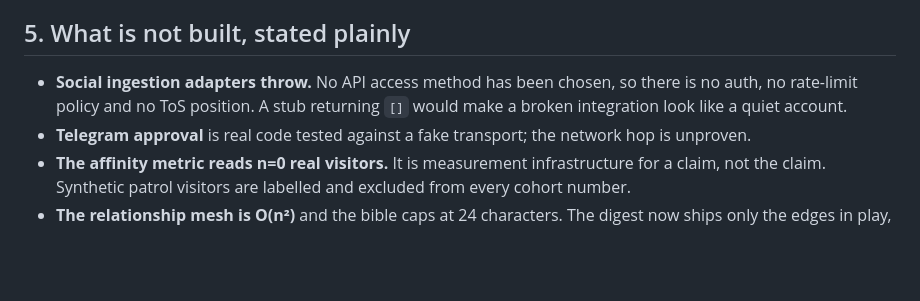
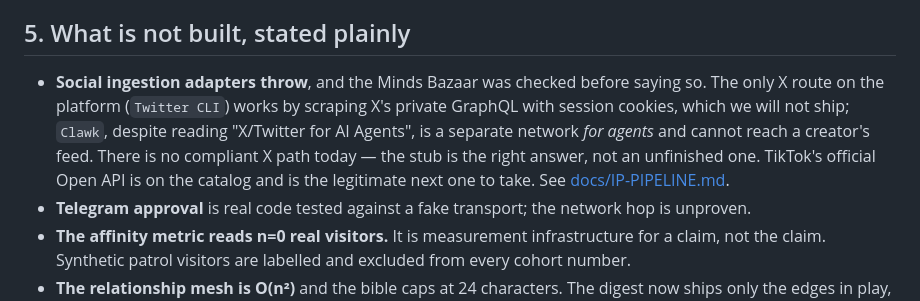
Before and after one commit to FlyingWHR/inspiral, a Markdown page: SUBMISSION.md, the part around the change. Rendered like a GitHub page; blank space fills up the shorter version.

```diff
--- a/SUBMISSION.md
+++ b/SUBMISSION.md
@@ -96,9 +96,14 @@ three tests fail the moment a human is made to wait on it.
 
 ## 5. What is not built, stated plainly
 
-- **Social ingestion adapters throw.** No API access method has been chosen, so
-  there is no auth, no rate-limit policy and no ToS position. A stub returning
-  `[]` would make a broken integration look like a quiet account.
+- **Social ingestion adapters throw**, and the Minds Bazaar was checked before
+  saying so. The only X route on the platform (`Twitter CLI`) works by scraping
+  X's private GraphQL with session cookies, which we will not ship; `Clawk`,
+  despite reading "X/Twitter for AI Agents", is a separate network *for agents*
+  and cannot reach a creator's feed. There is no compliant X path today — the
+  stub is the right answer, not an unfinished one. TikTok's official Open API is
+  on the catalog and is the legitimate next one to take. See
+  [docs/IP-PIPELINE.md](docs/IP-PIPELINE.md).
 - **Telegram approval** is real code tested against a fake transport; the
   network hop is unproven.
 - **The affinity metric reads n=0 real visitors.** It is measurement
```
Also changed, not shown: docs/IP-PIPELINE.md (+27 -0 lines).
